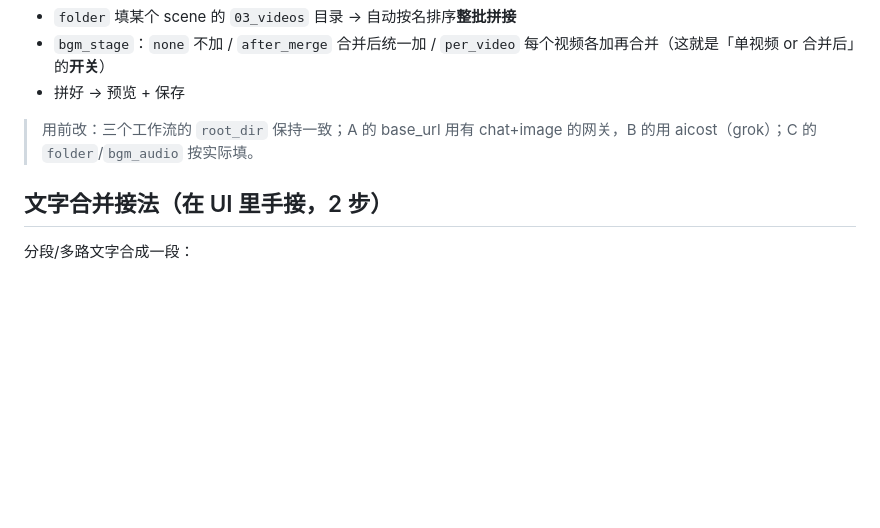
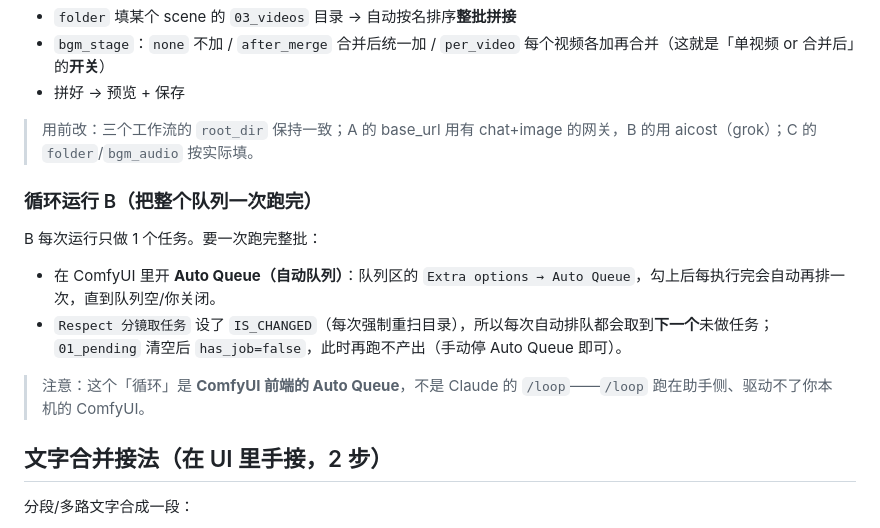
Before and after one commit to NKZDDD/respect_comfyui, a Markdown page: example_workflows/README.md, the part around the change. GitHub-like rendering; blank space fills up the shorter version.

Commit message:
feat: Add instructions for auto queue functionality in workflow B

```diff
--- a/example_workflows/README.md
+++ b/example_workflows/README.md
@@ -108,6 +108,13 @@ Respect 视频拼接(folder=<root>/03_videos/<scene>, bgm_audio, bgm_stage) →
 
 > 用前改：三个工作流的 `root_dir` 保持一致；A 的 base_url 用有 chat+image 的网关，B 的用 aicost（grok）；C 的 `folder`/`bgm_audio` 按实际填。
 
+### 循环运行 B（把整个队列一次跑完）
+B 每次运行只做 1 个任务。要一次跑完整批：
+- 在 ComfyUI 里开 **Auto Queue（自动队列）**：队列区的 `Extra options → Auto Queue`，勾上后每执行完会自动再排一次，直到队列空/你关闭。
+- `Respect 分镜取任务` 设了 `IS_CHANGED`（每次强制重扫目录），所以每次自动排队都会取到**下一个**未做任务；`01_pending` 清空后 `has_job=false`，此时再跑不产出（手动停 Auto Queue 即可）。
+
+> 注意：这个「循环」是 **ComfyUI 前端的 Auto Queue**，不是 Claude 的 `/loop`——`/loop` 跑在助手侧、驱动不了你本机的 ComfyUI。
+
 ## 文字合并接法（在 UI 里手接，2 步）
 
 分段/多路文字合成一段：
```
